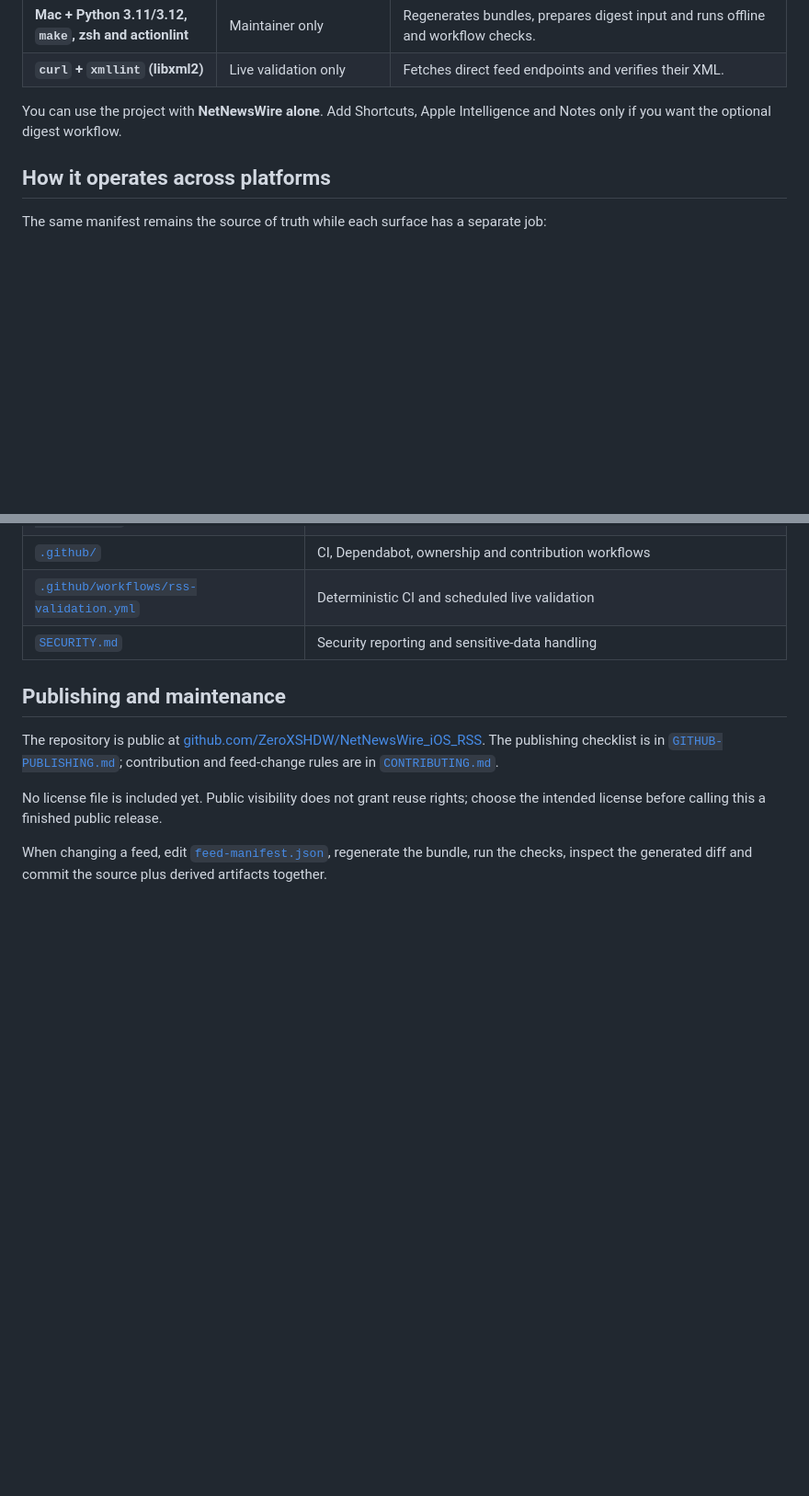
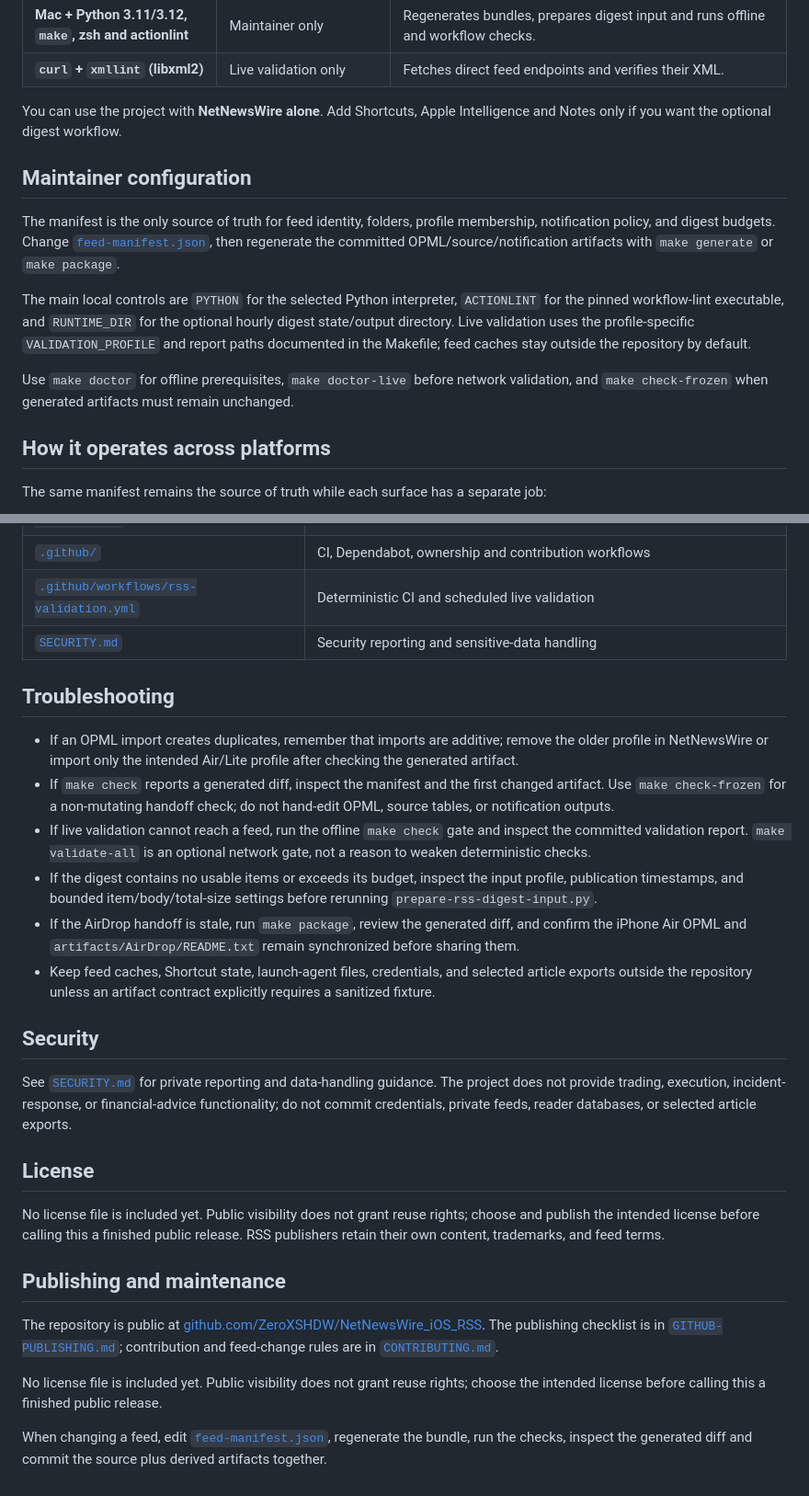
Before and after one commit to ZeroXSHDW/NetNewsWire_iOS_RSS, a Markdown page: README.md, 2 parts joined by grey strips. Shown at 92% size. Rendered like a GitHub page; blank space fills up the shorter version.

Commit message:
docs: surface maintainer operations and recovery

```diff
--- a/README.md
+++ b/README.md
@@ -46,6 +46,22 @@ The repository contains **556 finance feeds** and **116 cybersecurity feeds**. F
 
 You can use the project with **NetNewsWire alone**. Add Shortcuts, Apple Intelligence and Notes only if you want the optional digest workflow.
 
+## Maintainer configuration
+
+The manifest is the only source of truth for feed identity, folders, profile
+membership, notification policy, and digest budgets. Change
+[`feed-manifest.json`](feed-manifest.json), then regenerate the committed
+OPML/source/notification artifacts with `make generate` or `make package`.
+
+The main local controls are `PYTHON` for the selected Python interpreter,
+`ACTIONLINT` for the pinned workflow-lint executable, and `RUNTIME_DIR` for
+the optional hourly digest state/output directory. Live validation uses the
+profile-specific `VALIDATION_PROFILE` and report paths documented in the
+Makefile; feed caches stay outside the repository by default.
+
+Use `make doctor` for offline prerequisites, `make doctor-live` before
+network validation, and `make check-frozen` when generated artifacts must
+remain unchanged.
 ## How it operates across platforms
 
 The same manifest remains the source of truth while each surface has a separate job:
@@ -1722,6 +1738,40 @@ Committed validation snapshots live under [`artifacts/validation/`](artifacts/va
 | [`.github/workflows/rss-validation.yml`](.github/workflows/rss-validation.yml) | Deterministic CI and scheduled live validation |
 | [`SECURITY.md`](SECURITY.md) | Security reporting and sensitive-data handling |
 
+## Troubleshooting
+
+- If an OPML import creates duplicates, remember that imports are additive;
+  remove the older profile in NetNewsWire or import only the intended Air/Lite
+  profile after checking the generated artifact.
+- If `make check` reports a generated diff, inspect the manifest and the first
+  changed artifact. Use `make check-frozen` for a non-mutating handoff check;
+  do not hand-edit OPML, source tables, or notification outputs.
+- If live validation cannot reach a feed, run the offline `make check` gate
+  and inspect the committed validation report. `make validate-all` is an
+  optional network gate, not a reason to weaken deterministic checks.
+- If the digest contains no usable items or exceeds its budget, inspect the
+  input profile, publication timestamps, and bounded item/body/total-size
+  settings before rerunning `prepare-rss-digest-input.py`.
+- If the AirDrop handoff is stale, run `make package`, review the generated
+  diff, and confirm the iPhone Air OPML and `artifacts/AirDrop/README.txt`
+  remain synchronized before sharing them.
+- Keep feed caches, Shortcut state, launch-agent files, credentials, and
+  selected article exports outside the repository unless an artifact contract
+  explicitly requires a sanitized fixture.
+
+## Security
+
+See [`SECURITY.md`](SECURITY.md) for private reporting and data-handling
+guidance. The project does not provide trading, execution, incident-response,
+or financial-advice functionality; do not commit credentials, private feeds,
+reader databases, or selected article exports.
+
+## License
+
+No license file is included yet. Public visibility does not grant reuse
+rights; choose and publish the intended license before calling this a
+finished public release. RSS publishers retain their own content, trademarks,
+and feed terms.
 ## Publishing and maintenance
 
 The repository is public at [github.com/ZeroXSHDW/NetNewsWire_iOS_RSS](https://github.com/ZeroXSHDW/NetNewsWire_iOS_RSS). The publishing checklist is in [`GITHUB-PUBLISHING.md`](GITHUB-PUBLISHING.md); contribution and feed-change rules are in [`CONTRIBUTING.md`](CONTRIBUTING.md).
```
